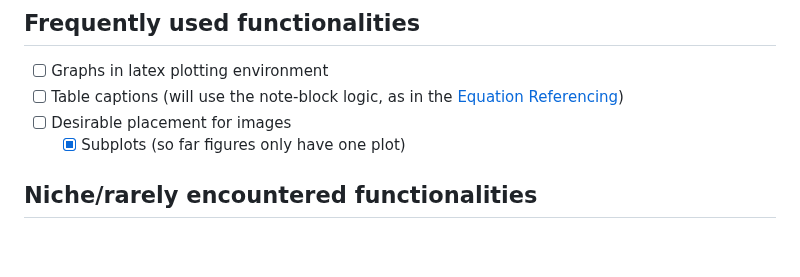
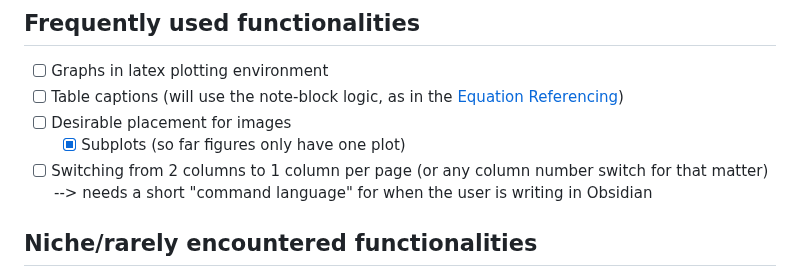
Before and after one commit to MariosGkMeng/Straightforward-Obsidian2Latex, a Markdown page: README.md, the part around the change. GitHub-like rendering; blank space fills up the shorter version.

```diff
--- a/README.md
+++ b/README.md
@@ -50,6 +50,7 @@ I want to see it not being used at all, but due to its legacy, I doubt it will h
 - [ ] Table captions (will use the note-block logic, as in the [Equation Referencing](#Adding-equations))
 - [ ] Desirable placement for images
 	- [X] Subplots (so far figures only have one plot)
+- [ ] Switching from 2 columns to 1 column per page (or any column number switch for that matter) --> needs a short "command language" for when the user is writing in Obsidian
 
 ## Niche/rarely encountered functionalities
 - [X] Discard text inside comments **after** start of a (sub)section
```
